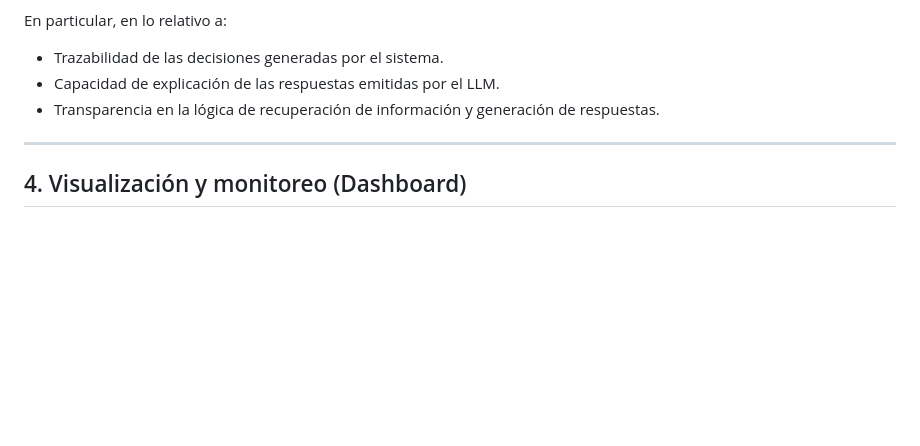
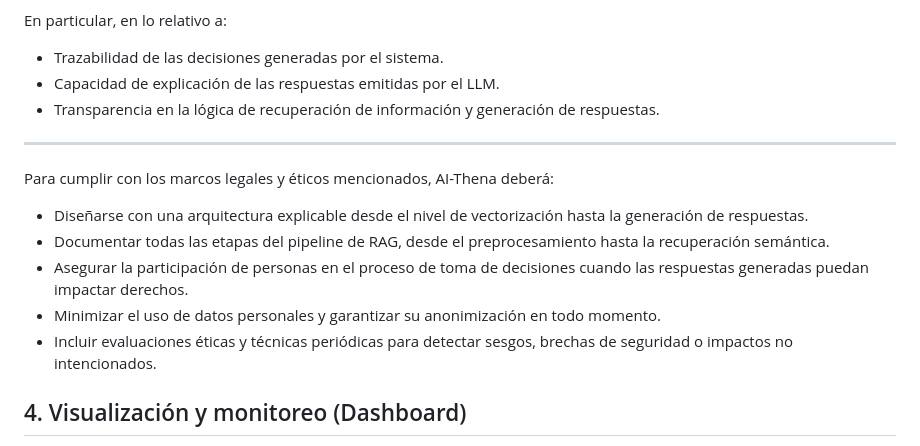
Before and after one commit to edgarOswaldoDiaz/datosmasivos, a Markdown page: MarcoLegalNormativo.md, the part around one of its changes. Rendered like a GitHub page; blank space fills up the shorter version.

```diff
--- a/MarcoLegalNormativo.md
+++ b/MarcoLegalNormativo.md
@@ -49,6 +85,14 @@ En particular, en lo relativo a:
 
 ---
 
+Para cumplir con los marcos legales y éticos mencionados, AI-Thena deberá:
+
+- Diseñarse con una arquitectura explicable desde el nivel de vectorización hasta la generación de respuestas.
+- Documentar todas las etapas del pipeline de RAG, desde el preprocesamiento hasta la recuperación semántica.
+- Asegurar la participación de personas en el proceso de toma de decisiones cuando las respuestas generadas puedan impactar derechos.
+- Minimizar el uso de datos personales y garantizar su anonimización en todo momento.
+- Incluir evaluaciones éticas y técnicas periódicas para detectar sesgos, brechas de seguridad o impactos no intencionados.
+
 ## 4. Visualización y monitoreo (Dashboard)
 
 La visualización del comportamiento del sistema mediante un dashboard debe limitarse a información agregada y anonimizada. Esto se alinea con:
```
Also changed, not shown: other parts of MarcoLegalNormativo.md (+39 -3 lines).
